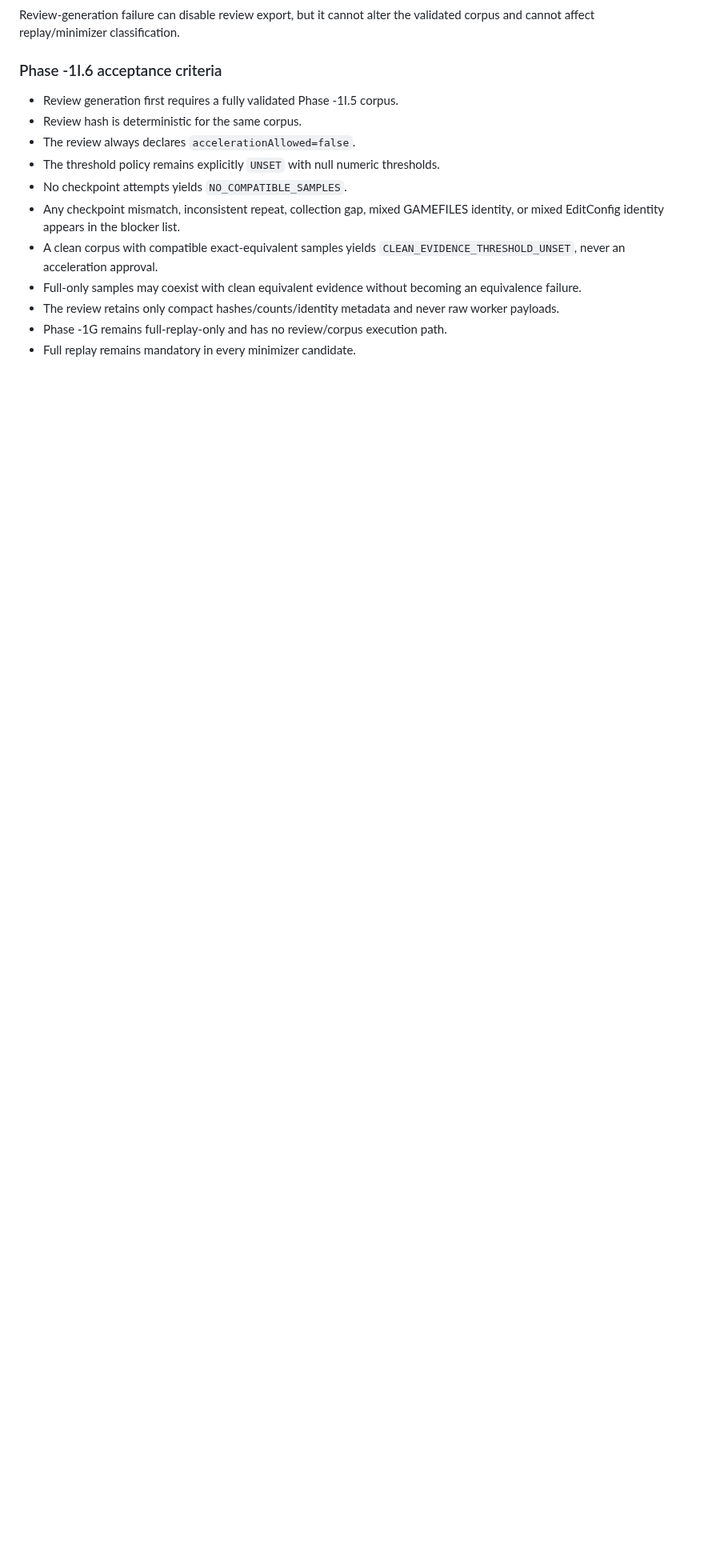
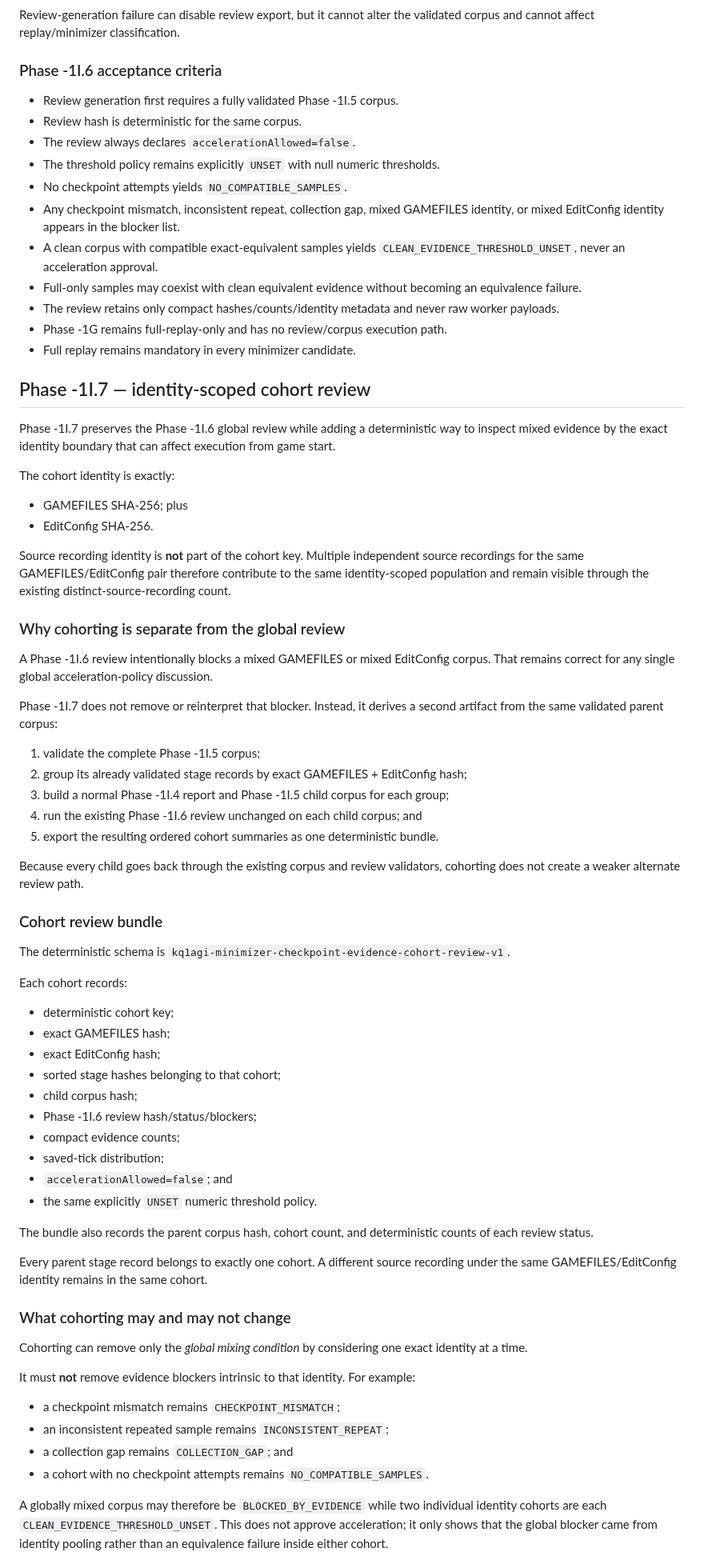
Before and after one commit to flesentine/kq1agi, a Markdown page: docs/TRUTH_ENGINE_PHASE_1I.md, the part around one of its changes. Shown at 80% size. Drawn GitHub-style; blank space fills up the shorter version.

Commit message:
Document Phase -1I.7 identity cohorts

```diff
--- a/docs/TRUTH_ENGINE_PHASE_1I.md
+++ b/docs/TRUTH_ENGINE_PHASE_1I.md
@@ -480,3 +480,62 @@ Review-generation failure can disable review export, but it cannot alter the val
 - Phase -1G remains full-replay-only and has no review/corpus execution path.
 - Full replay remains mandatory in every minimizer candidate.
 
+## Phase -1I.7 — identity-scoped cohort review
+
+Phase -1I.7 preserves the Phase -1I.6 global review while adding a deterministic way to inspect mixed evidence by the exact identity boundary that can affect execution from game start.
+
+The cohort identity is exactly:
+
+- GAMEFILES SHA-256; plus
+- EditConfig SHA-256.
+
+Source recording identity is **not** part of the cohort key. Multiple independent source recordings for the same GAMEFILES/EditConfig pair therefore contribute to the same identity-scoped population and remain visible through the existing distinct-source-recording count.
+
+### Why cohorting is separate from the global review
+
+A Phase -1I.6 review intentionally blocks a mixed GAMEFILES or mixed EditConfig corpus. That remains correct for any single global acceleration-policy discussion.
+
+Phase -1I.7 does not remove or reinterpret that blocker. Instead, it derives a second artifact from the same validated parent corpus:
+
+1. validate the complete Phase -1I.5 corpus;
+2. group its already validated stage records by exact GAMEFILES + EditConfig hash;
+3. build a normal Phase -1I.4 report and Phase -1I.5 child corpus for each group;
+4. run the existing Phase -1I.6 review unchanged on each child corpus; and
+5. export the resulting ordered cohort summaries as one deterministic bundle.
+
+Because every child goes back through the existing corpus and review validators, cohorting does not create a weaker alternate review path.
+
+### Cohort review bundle
+
+The deterministic schema is `kq1agi-minimizer-checkpoint-evidence-cohort-review-v1`.
+
+Each cohort records:
+
+- deterministic cohort key;
+- exact GAMEFILES hash;
+- exact EditConfig hash;
+- sorted stage hashes belonging to that cohort;
+- child corpus hash;
+- Phase -1I.6 review hash/status/blockers;
+- compact evidence counts;
+- saved-tick distribution;
+- `accelerationAllowed=false`; and
+- the same explicitly `UNSET` numeric threshold policy.
+
+The bundle also records the parent corpus hash, cohort count, and deterministic counts of each review status.
+
+Every parent stage record belongs to exactly one cohort. A different source recording under the same GAMEFILES/EditConfig identity remains in the same cohort.
+
+### What cohorting may and may not change
+
+Cohorting can remove only the *global mixing condition* by considering one exact identity at a time.
+
+It must **not** remove evidence blockers intrinsic to that identity. For example:
+
+- a checkpoint mismatch remains `CHECKPOINT_MISMATCH`;
+- an inconsistent repeated sample remains `INCONSISTENT_REPEAT`;
+- a collection gap remains `COLLECTION_GAP`; and
+- a cohort with no checkpoint attempts remains `NO_COMPATIBLE_SAMPLES`.
+
+A globally mixed corpus may therefore be `BLOCKED_BY_EVIDENCE` while two individual identity cohorts are each `CLEAN_EVIDENCE_THRESHOLD_UNSET`. This does not approve acceleration; it only shows that the global blocker came from identity pooling rather than an equivalence failure inside either cohort.
+
```
Also changed, not shown: other parts of docs/TRUTH_ENGINE_PHASE_1I.md (+31 -1 lines).
